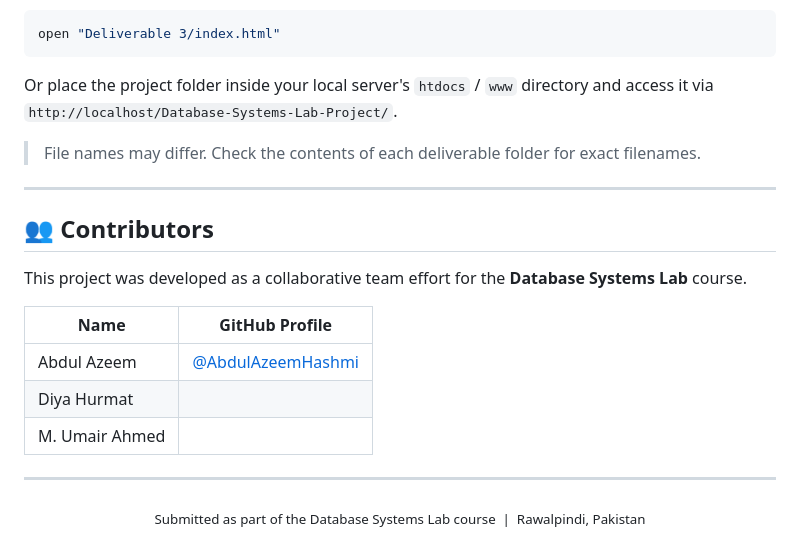
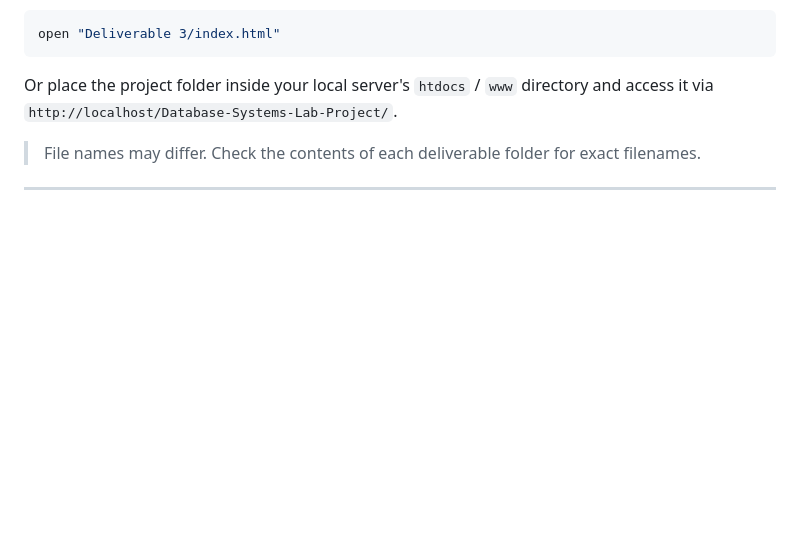
Before and after one commit to AbdulAzeemHashmi/Database-Systems-Lab-Project, a Markdown page: README.md, the part around the change. GitHub-like rendering; blank space fills up the shorter version.

```diff
--- a/README.md
+++ b/README.md
@@ -168,21 +168,3 @@ Or place the project folder inside your local server's `htdocs` / `www` director
 > File names may differ. Check the contents of each deliverable folder for exact filenames.
 
 ---
-
-## 👥 Contributors
-
-This project was developed as a collaborative team effort for the **Database Systems Lab** course.
-
-| Name | GitHub Profile |
-|---|---|
-| Abdul Azeem | [@AbdulAzeemHashmi](https://github.com/AbdulAzeemHashmi) |
-| Diya Hurmat |  |
-| M. Umair Ahmed |  |
-
----
-
-<div align="center">
-
-<sub>Submitted as part of the Database Systems Lab course &nbsp;|&nbsp; Rawalpindi, Pakistan</sub>
-
-</div>
```
